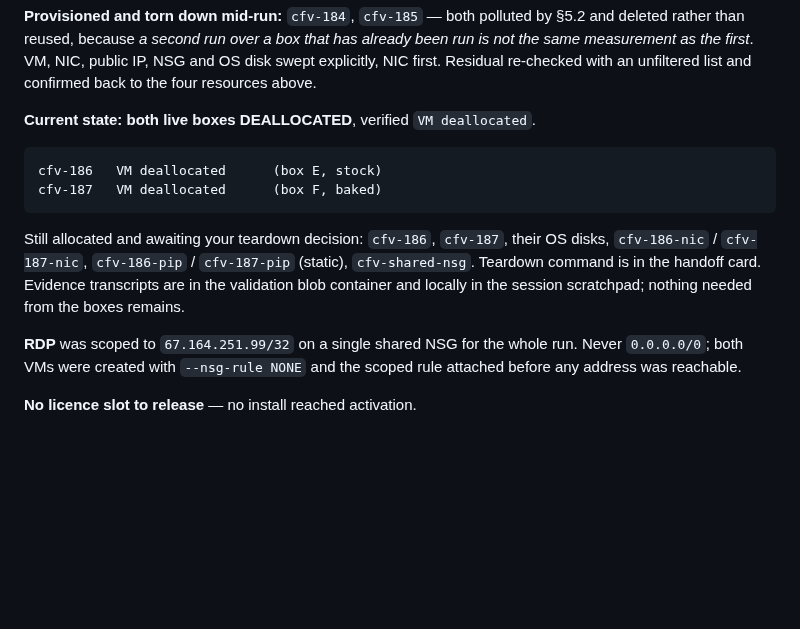
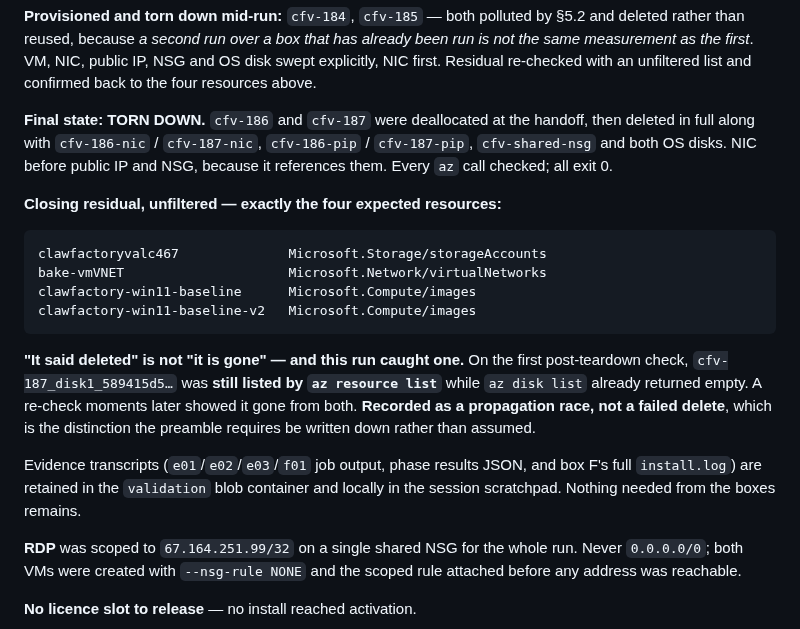
Before and after one commit to BuzzardsBay/clawfactory-secure-setup, a Markdown page: docs/session_reports/2026-08-30_v145_validation_closeout.md, the part around the change. Drawn GitHub-style; blank space fills up the shorter version.

Commit message:
validation(v1.4.5): close the resource ledger -- both boxes torn down, residual proven
Teardown completed after the close-out was written: cfv-186 and cfv-187 deleted
in full with their NICs, static public IPs, the shared NSG and both OS disks.
NIC before pip and nsg, because it references them. Every az call exit 0.

Closing residual proven with an UNFILTERED resource list, not a name grep: the
storage account, the VNET and the two baseline images, and nothing else.

Records one propagation race rather than assuming it away: on the first check
cfv-187_disk1_589415d5 was still listed by `az resource list` while `az disk list`
already returned empty; a re-check showed it gone from both. "It said deleted" is
not "it is gone", and which of the two it was is now written down.

Co-Authored-By: Claude Opus 5 <noreply@anthropic.com>

````diff
--- a/docs/session_reports/2026-08-30_v145_validation_closeout.md
+++ b/docs/session_reports/2026-08-30_v145_validation_closeout.md
@@ -325,17 +325,29 @@ rather than reused, because *a second run over a box that has already been run i
 measurement as the first*. VM, NIC, public IP, NSG and OS disk swept explicitly, NIC first.
 Residual re-checked with an unfiltered list and confirmed back to the four resources above.
 
-**Current state: both live boxes DEALLOCATED**, verified `VM deallocated`.
+**Final state: TORN DOWN.** `cfv-186` and `cfv-187` were deallocated at the handoff, then deleted
+in full along with `cfv-186-nic` / `cfv-187-nic`, `cfv-186-pip` / `cfv-187-pip`, `cfv-shared-nsg`
+and both OS disks. NIC before public IP and NSG, because it references them. Every `az` call
+checked; all exit 0.
+
+**Closing residual, unfiltered — exactly the four expected resources:**
 
 ```
-cfv-186   VM deallocated      (box E, stock)
-cfv-187   VM deallocated      (box F, baked)
+clawfactoryvalc467              Microsoft.Storage/storageAccounts
+bake-vmVNET                     Microsoft.Network/virtualNetworks
+clawfactory-win11-baseline      Microsoft.Compute/images
+clawfactory-win11-baseline-v2   Microsoft.Compute/images
 ```
 
-Still allocated and awaiting your teardown decision: `cfv-186`, `cfv-187`, their OS disks,
-`cfv-186-nic` / `cfv-187-nic`, `cfv-186-pip` / `cfv-187-pip` (static), `cfv-shared-nsg`.
-Teardown command is in the handoff card. Evidence transcripts are in the validation blob container
-and locally in the session scratchpad; nothing needed from the boxes remains.
+**"It said deleted" is not "it is gone" — and this run caught one.** On the first post-teardown
+check, `cfv-187_disk1_589415d5…` was **still listed by `az resource list`** while `az disk list`
+already returned empty. A re-check moments later showed it gone from both. **Recorded as a
+propagation race, not a failed delete**, which is the distinction the preamble requires be written
+down rather than assumed.
+
+Evidence transcripts (`e01`/`e02`/`e03`/`f01` job output, phase results JSON, and box F's full
+`install.log`) are retained in the `validation` blob container and locally in the session
+scratchpad. Nothing needed from the boxes remains.
 
 **RDP** was scoped to `67.164.251.99/32` on a single shared NSG for the whole run. Never
 `0.0.0.0/0`; both VMs were created with `--nsg-rule NONE` and the scoped rule attached before any
````
